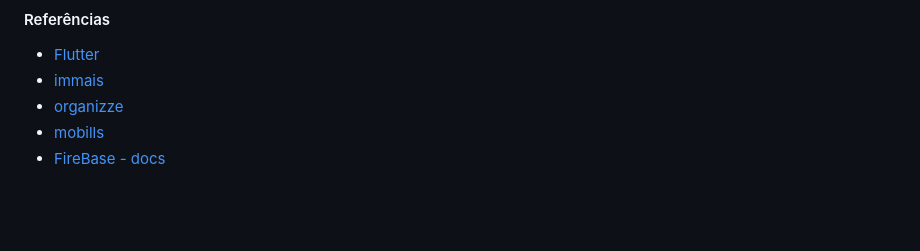
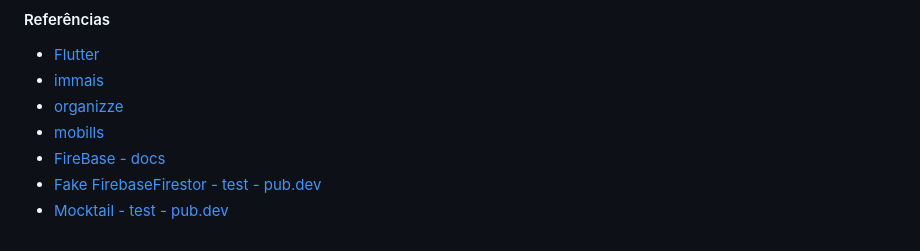
Before and after one commit to Luanftg/PIT01GP01, a Markdown page: README.md, the part around the change. GitHub-like rendering; blank space fills up the shorter version.

Commit message:
[documentation]: update readme

```diff
--- a/README.md
+++ b/README.md
@@ -102,3 +102,5 @@ Desenvolvimento de uma aplicação mobile para gerenciamento de finanças pessoa
 - [organizze](https://www.organizze.com.br/)
 - [mobills](https://www.mobills.com.br/)
 - [FireBase - docs](https://firebase.google.com/docs/)
+- [Fake FirebaseFirestor - test - pub.dev](https://pub.dev/packages/fake_cloud_firestore/install)
+- [Mocktail - test - pub.dev](https://pub.dev/packages/mocktail)
```
